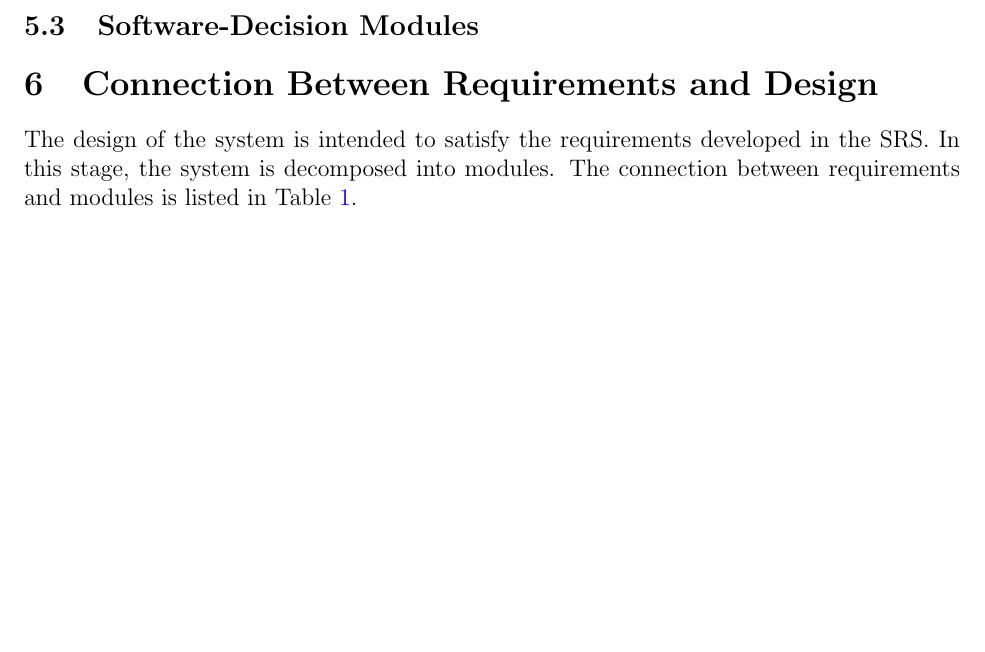
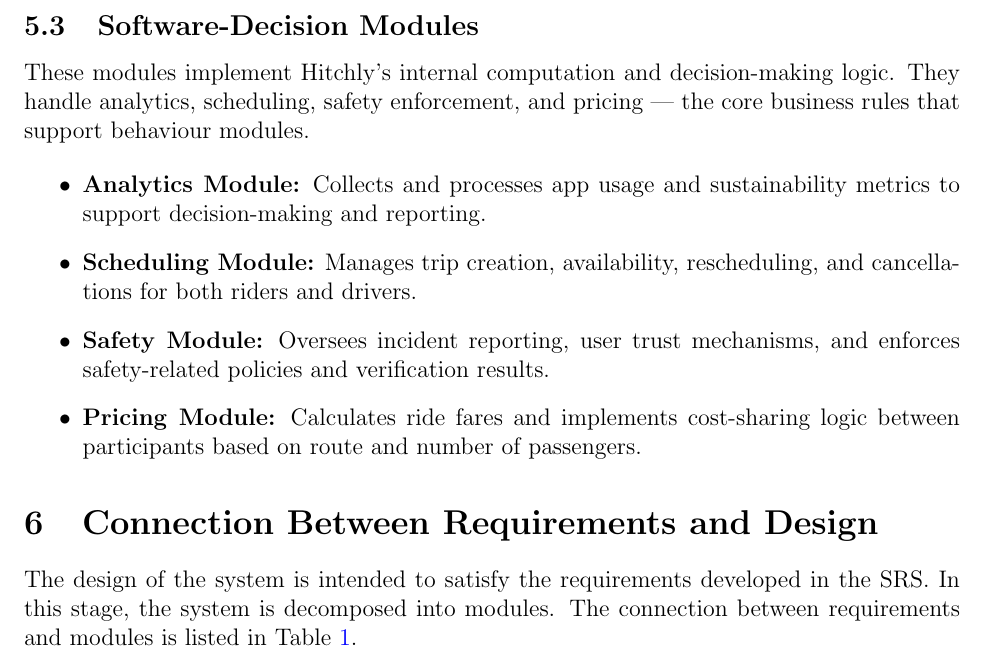
Before and after one commit to hitchly/hitchly, a LaTeX document (docs/Design/SoftArchitecture/MG.tex): part of page 9 of 15, cut so that both start at the same text, the shorter picture padded with empty space. Compiled offline with pdfLaTeX.

Commit message:
feat: add Software-Decision Modules (Analytics, Scheduling, Safety, Pricing)

```diff
--- a/docs/Design/SoftArchitecture/MG.tex
+++ b/docs/Design/SoftArchitecture/MG.tex
@@ -243,6 +243,22 @@
 
 
 \subsection{Software-Decision Modules}
+These modules implement Hitchly’s internal computation and decision-making logic.
+They handle analytics, scheduling, safety enforcement, and pricing — the core business rules that support behaviour modules.
+
+\begin{itemize}
+    \item \textbf{Analytics Module:}
+    Collects and processes app usage and sustainability metrics to support decision-making and reporting.
+
+    \item \textbf{Scheduling Module:}
+    Manages trip creation, availability, rescheduling, and cancellations for both riders and drivers.
+
+    \item \textbf{Safety Module:}
+    Oversees incident reporting, user trust mechanisms, and enforces safety-related policies and verification results.
+
+    \item \textbf{Pricing Module:}
+    Calculates ride fares and implements cost-sharing logic between participants based on route and number of passengers.
+\end{itemize}
 
 
 \section{Connection Between Requirements and Design} \label{SecConnection}
```
